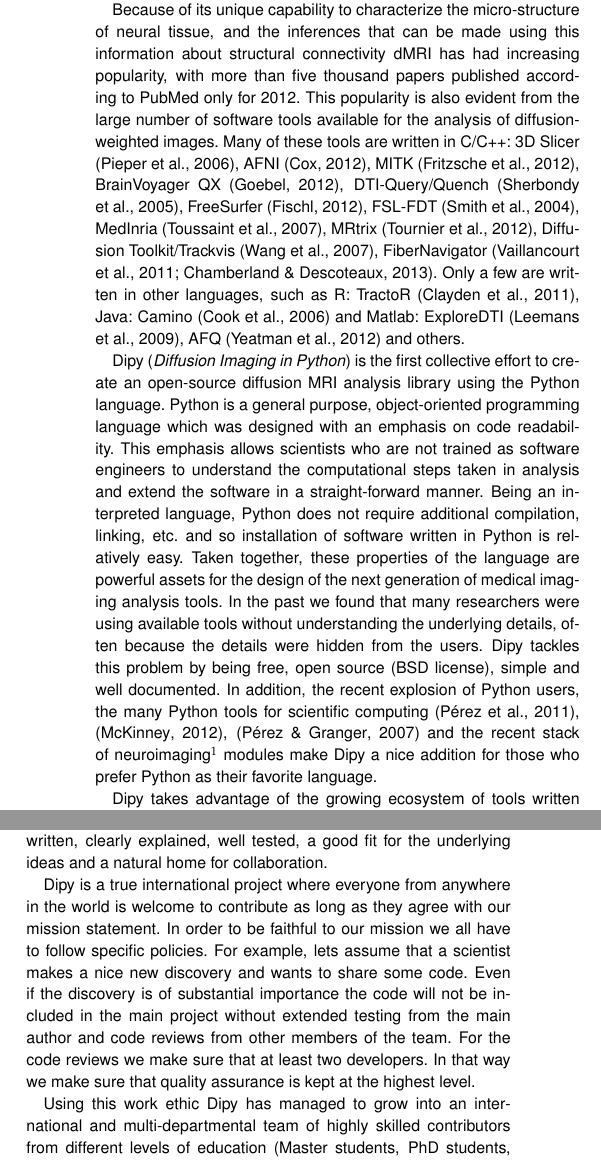
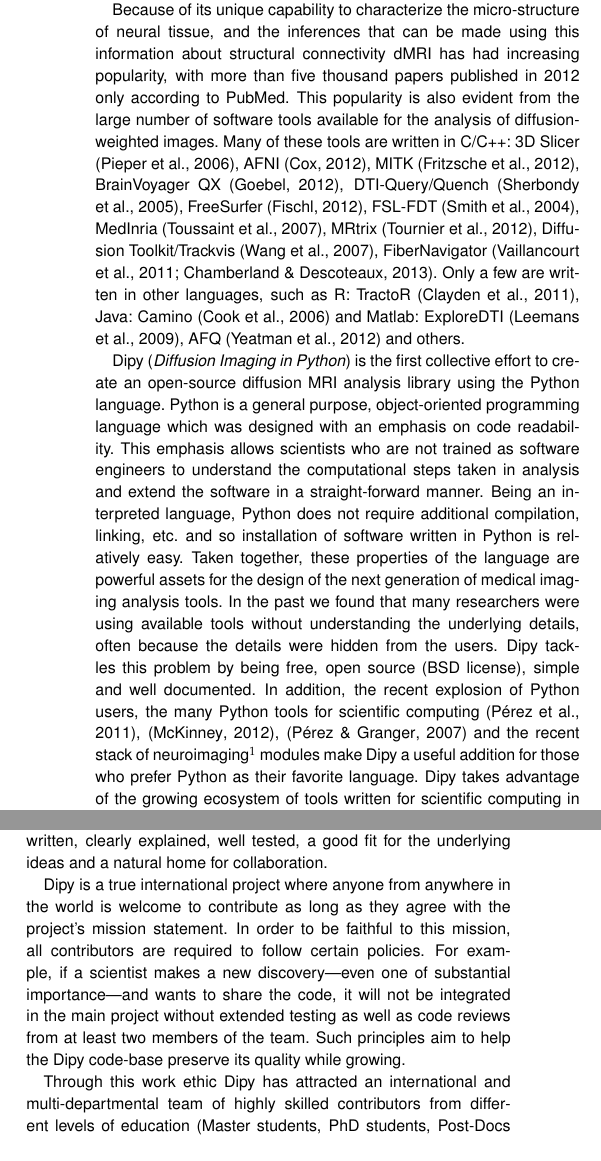
Before and after one commit to arokem/dipy_paper, a LaTeX paper (paper/dipy_paper.tex): two parts of the columns of page 2 of 12, joined at a grey line, cut so that both start at the same text. Compiled offline with pdfLaTeX.

Commit message:
Minor language revision.

```diff
--- a/paper/dipy_paper.tex
+++ b/paper/dipy_paper.tex
@@ -202,7 +202,7 @@ to the diffusivity of water along prescribed gradient directions
 Because of its unique capability to characterize the micro-structure of neural
 tissue, and the inferences that can be made using this information about
 structural connectivity dMRI has had increasing popularity, with more than five
-thousand papers published according to PubMed only for 2012. This popularity is
+thousand papers published in 2012 only according to PubMed. This popularity is
 also evident from the large number of software tools available for the analysis
 of diffusion-weighted images. Many of these tools are written in C/C++: 3D
 Slicer \citep{pieper:06}, AFNI \citep{cox-afni:12}, MITK
@@ -233,9 +233,8 @@ source (BSD license), simple and well documented. In addition, the recent
 explosion of Python users, the many Python tools for scientific computing
 \citep{perez_python:11}, \citep{mckinney_python:12}, \citep{perez_ipython:07}
 and the recent stack of neuroimaging\footnote{\url{http://nipy.org}} modules
-make Dipy a nice addition for those who prefer Python as their favorite
+make Dipy a useful addition for those who prefer Python as their favorite
 language.
-
 Dipy takes advantage of the growing ecosystem of tools written for scientific
 computing in Python. It is built on top of production-ready high-performance
 Python libraries. Primarily, Dipy depends on
@@ -273,17 +272,20 @@ imaging research. We aim to build software that is clearly written, clearly
 explained, well tested, a good fit for the underlying ideas and a natural home
 for collaboration.
 
-Dipy is a true international project where everyone from anywhere in the world
-is welcome to contribute as long as they agree with our mission statement. In
-order to be faithful to our mission we all have to follow specific
-policies. For example, lets assume that a scientist makes a nice new discovery
-and wants to share some code. Even if the discovery is of substantial
-importance the code will not be included in the main project without extended
-testing from the main author and code reviews from other members of the
-team. For the code reviews we make sure that at least two developers. In that
-way we make sure that quality assurance is kept at the highest level.
+Dipy is a true international project where anyone from anywhere in the world
+is welcome to contribute as long as they agree with the project's mission
+statement. In order to be faithful to this mission, all contributors are
+required to follow certain policies. For example, if a scientist makes a new
+discovery---even one of substantial importance---and wants to share the code,
+it will not be integrated in the main project without extended testing as well
+as code reviews from at least two members of the team.  Such principles
+aim to help the Dipy code-base preserve its quality while growing.
 
-Using this work ethic Dipy has managed to grow into an international and multi-departmental team of highly skilled contributors from different levels of education (Master students, PhD students, Post-Docs and Professors) spanning the fields of Computer Science, Medicine, Applied Mathematics, Biomedical Engineering and Psychology.
+Through this work ethic Dipy has attracted an international and
+multi-departmental team of highly skilled contributors from different levels
+of education (Master students, PhD students, Post-Docs and Professors)
+spanning the fields of Computer Science, Medicine, Applied Mathematics,
+Biomedical Engineering and Psychology.
 
 
 \section{Terminology}
```
Also changed, not shown: paper/dipy_paper.tex (7 more changed lines).
